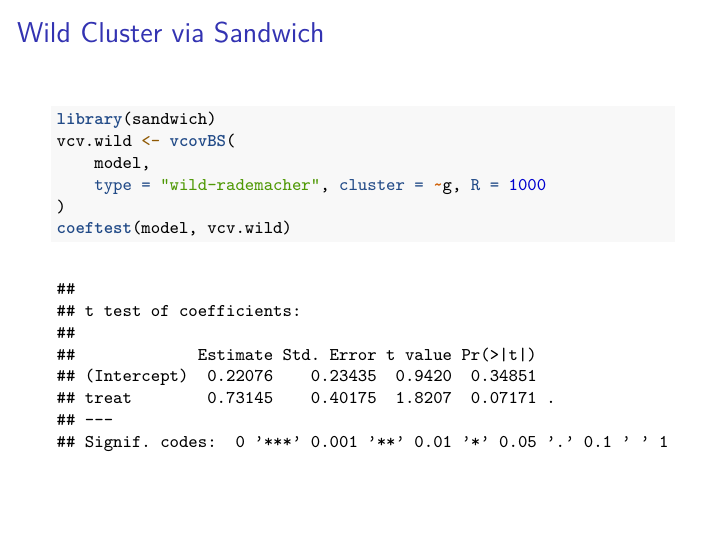
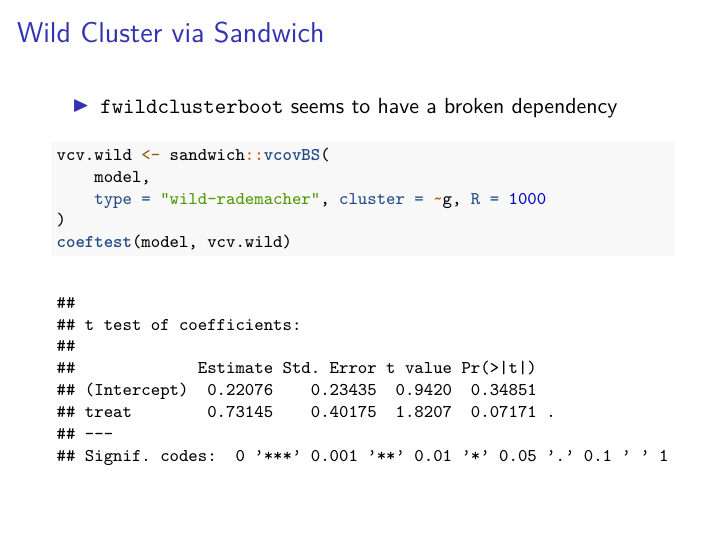
Before and after one commit to DuPractice/quant2-labs-spring2025, an R Markdown document (lab2/lab2.Rmd): page 43 of 51. The pictures show the output file lab2/lab2.pdf that the author committed with the source.

Commit message:
add note about fwildcluster

````diff
--- a/lab2/lab2.Rmd
+++ b/lab2/lab2.Rmd
@@ -313,9 +313,10 @@ sd(wb3.estimates$estimate)
 
 # Wild Cluster via Sandwich
 
+> - `fwildclusterboot` seems to have a broken dependency
+
 ```{r}
-library(sandwich)
-vcv.wild <- vcovBS(
+vcv.wild <- sandwich::vcovBS(
     model,
     type = "wild-rademacher", cluster = ~g, R = 1000
 )
````
Also changed, not shown: lab2/lab2.pdf.
